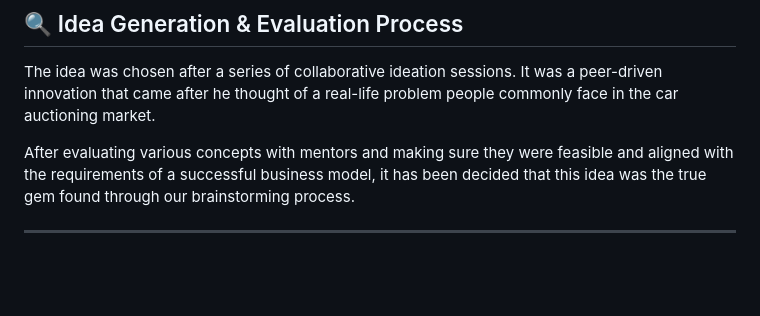
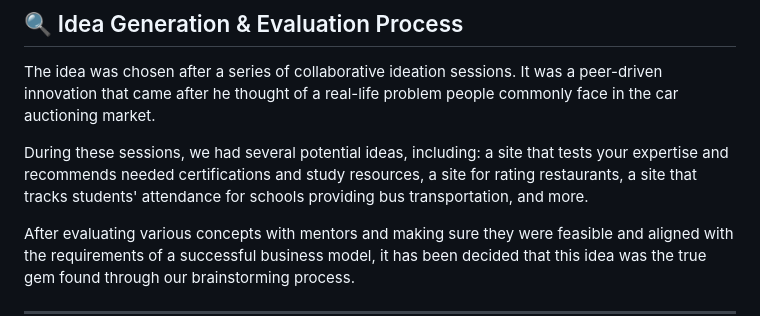
Before and after one commit to Raed-Alqabas/Portfolio_Project_Mazaady, a Markdown page: README.md, the part around the change. GitHub-like rendering; blank space fills up the shorter version.

Commit message:
added ideas that were in mind before we chose this one

```diff
--- a/README.md
+++ b/README.md
@@ -11,6 +11,9 @@ This project requires skills that might be heavy for a single individual to hand
 
 ## 🔍 Idea Generation & Evaluation Process
 The idea was chosen after a series of collaborative ideation sessions. It was a peer-driven innovation that came after he thought of a real-life problem people commonly face in the car auctioning market.
+
+During these sessions, we had several potential ideas, including: a site that tests your expertise and recommends needed certifications and study resources, a site for rating restaurants, a site that tracks students' attendance for schools providing bus transportation, and more.
+
 
 After evaluating various concepts with mentors and making sure they were feasible and aligned with the requirements of a successful business model, it has been decided that this idea was the true gem found through our brainstorming process.
 
```
